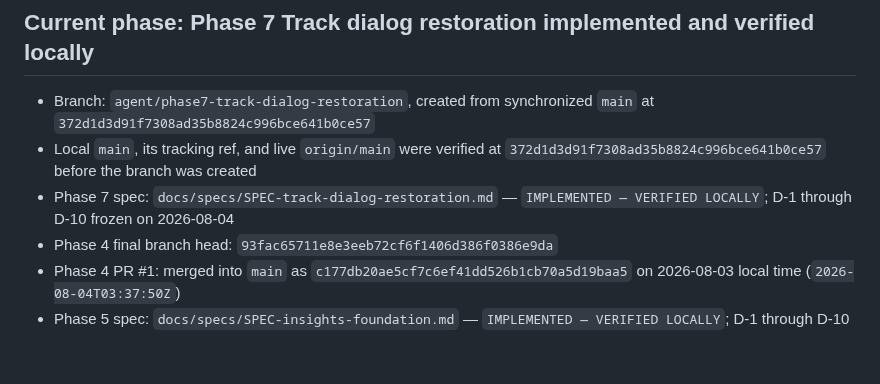
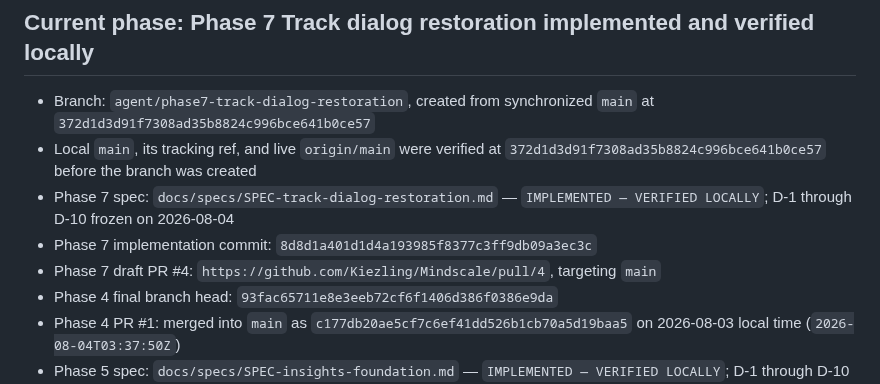
Before and after one commit to Kiezling/Mindscale, a Markdown page: PROJECT_STATE.md, the part around the change. Drawn GitHub-style; blank space fills up the shorter version.

Commit message:
Record Phase 7 publication

```diff
--- a/PROJECT_STATE.md
+++ b/PROJECT_STATE.md
@@ -13,6 +13,8 @@ The product source is the Claude Design project `1c630a7b-57ce-4bf0-81b7-9b6716c
 - Branch: `agent/phase7-track-dialog-restoration`, created from synchronized `main` at `372d1d3d91f7308ad35b8824c996bce641b0ce57`
 - Local `main`, its tracking ref, and live `origin/main` were verified at `372d1d3d91f7308ad35b8824c996bce641b0ce57` before the branch was created
 - Phase 7 spec: `docs/specs/SPEC-track-dialog-restoration.md` — `IMPLEMENTED — VERIFIED LOCALLY`; D-1 through D-10 frozen on 2026-08-04
+- Phase 7 implementation commit: `8d8d1a401d1d4a193985f8377c3ff9db09a3ec3c`
+- Phase 7 draft PR #4: `https://github.com/Kiezling/Mindscale/pull/4`, targeting `main`
 - Phase 4 final branch head: `93fac65711e8e3eeb72cf6f1406d386f0386e9da`
 - Phase 4 PR #1: merged into `main` as `c177db20ae5cf7c6ef41dd526b1cb70a5d19baa5` on 2026-08-03 local time (`2026-08-04T03:37:50Z`)
 - Phase 5 spec: `docs/specs/SPEC-insights-foundation.md` — `IMPLEMENTED — VERIFIED LOCALLY`; D-1 through D-10 frozen
```
